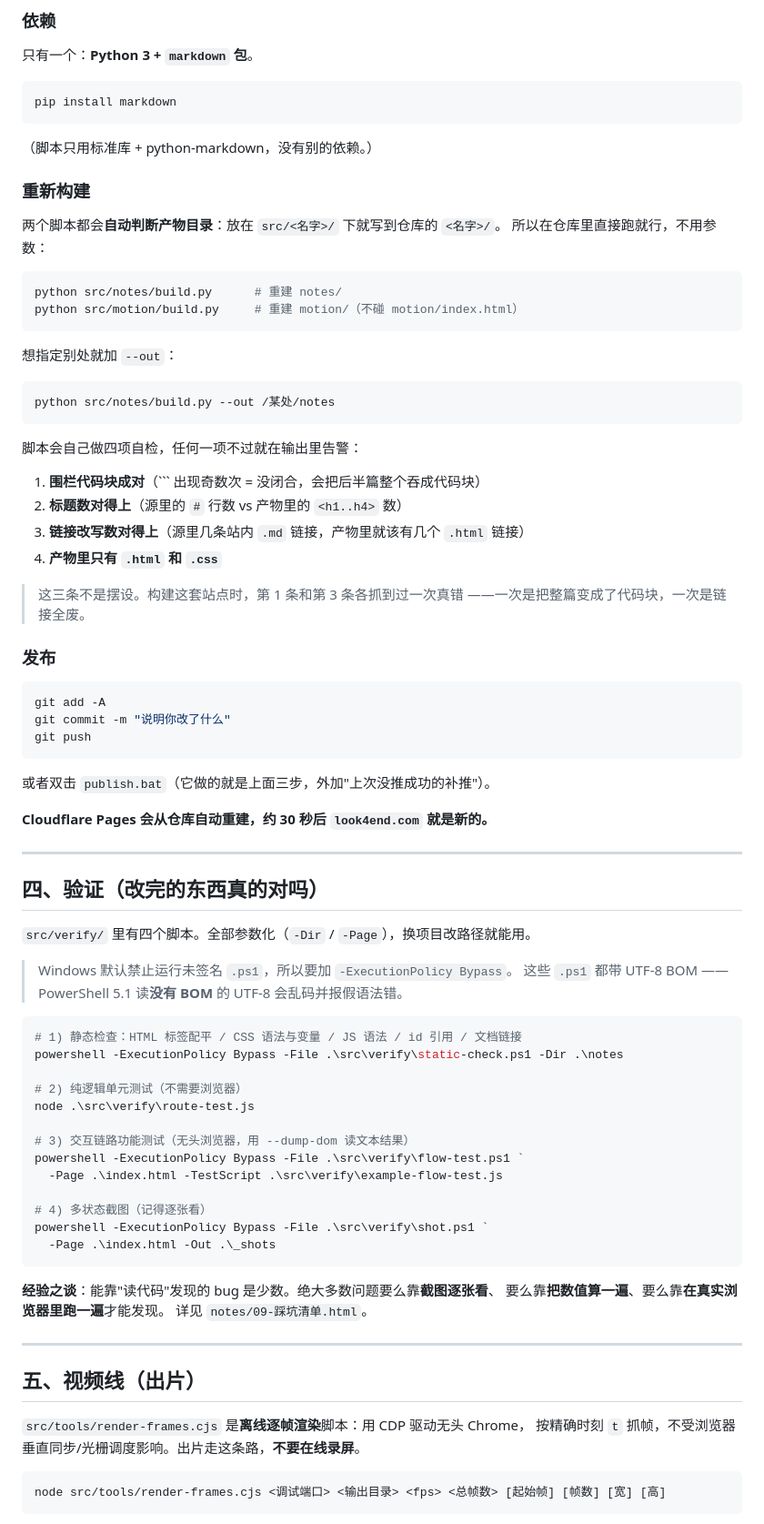
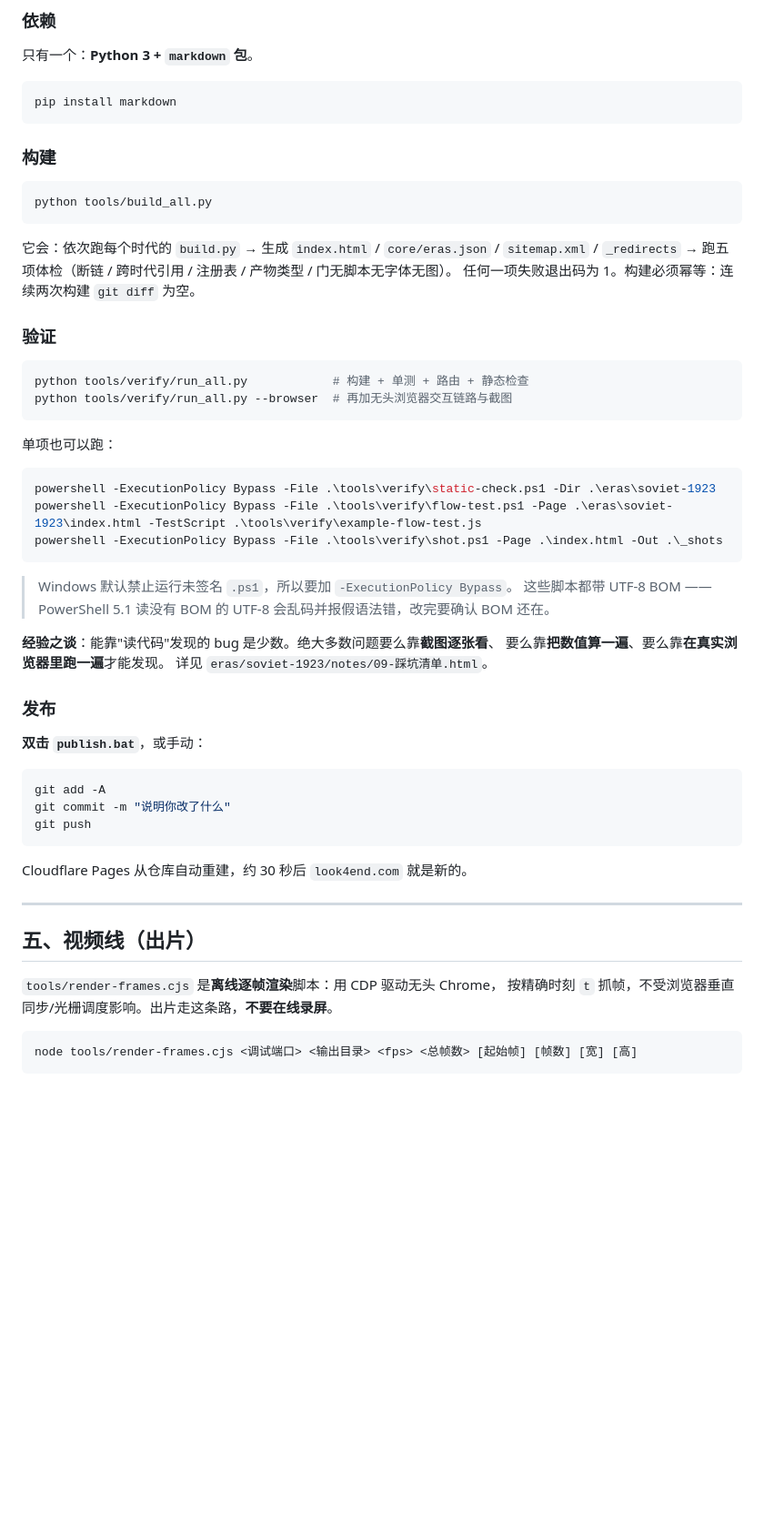
Before and after one commit to stone-beka/look4end-site, a Markdown page: WORKFLOW.md, the part around one of its changes. Shown at 91% size. GitHub-like rendering; blank space fills up the shorter version.

````diff
--- a/WORKFLOW.md
+++ b/WORKFLOW.md
@@ -71,35 +95,41 @@ look4end-site/
 pip install markdown
 ```
 
-（脚本只用标准库 + python-markdown，没有别的依赖。）
-
-### 重新构建
-
-两个脚本都会**自动判断产物目录**：放在 `src/<名字>/` 下就写到仓库的 `<名字>/`。
-所以在仓库里直接跑就行，不用参数：
+### 构建
 
 ```bash
-python src/notes/build.py      # 重建 notes/
-python src/motion/build.py     # 重建 motion/（不碰 motion/index.html）
+python tools/build_all.py
 ```
 
-想指定别处就加 `--out`：
+它会：依次跑每个时代的 `build.py` → 生成 `index.html` / `core/eras.json` / `sitemap.xml` / `_redirects`
+→ 跑五项体检（断链 / 跨时代引用 / 注册表 / 产物类型 / 门无脚本无字体无图）。
+任何一项失败退出码为 1。构建必须幂等：连续两次构建 `git diff` 为空。
+
+### 验证
 
 ```bash
-python src/notes/build.py --out /某处/notes
+python tools/verify/run_all.py            # 构建 + 单测 + 路由 + 静态检查
+python tools/verify/run_all.py --browser  # 再加无头浏览器交互链路与截图
 ```
 
-脚本会自己做四项自检，任何一项不过就在输出里告警：
+单项也可以跑：
 
-1. **围栏代码块成对**（``` 出现奇数次 = 没闭合，会把后半篇整个吞成代码块）
-2. **标题数对得上**（源里的 `#` 行数 vs 产物里的 `<h1..h4>` 数）
-3. **链接改写数对得上**（源里几条站内 `.md` 链接，产物里就该有几个 `.html` 链接）
-4. **产物里只有 `.html` 和 `.css`**
+```powershell
+powershell -ExecutionPolicy Bypass -File .\tools\verify\static-check.ps1 -Dir .\eras\soviet-1923
+powershell -ExecutionPolicy Bypass -File .\tools\verify\flow-test.ps1 -Page .\eras\soviet-1923\index.html -TestScript .\tools\verify\example-flow-test.js
+powershell -ExecutionPolicy Bypass -File .\tools\verify\shot.ps1 -Page .\index.html -Out .\_shots
+```
 
-> 这三条不是摆设。构建这套站点时，第 1 条和第 3 条各抓到过一次真错
-> ——一次是把整篇变成了代码块，一次是链接全废。
+> Windows 默认禁止运行未签名 `.ps1`，所以要加 `-ExecutionPolicy Bypass`。
+> 这些脚本都带 UTF-8 BOM —— PowerShell 5.1 读没有 BOM 的 UTF-8 会乱码并报假语法错，改完要确认 BOM 还在。
+
+**经验之谈**：能靠"读代码"发现的 bug 是少数。绝大多数问题要么靠**截图逐张看**、
+要么靠**把数值算一遍**、要么靠**在真实浏览器里跑一遍**才能发现。
+详见 `eras/soviet-1923/notes/09-踩坑清单.html`。
 
 ### 发布
+
+**双击 `publish.bat`**，或手动：
 
 ```bash
 git add -A
@@ -107,47 +137,16 @@ git commit -m "说明你改了什么"
 git push
 ```
 
-或者双击 `publish.bat`（它做的就是上面三步，外加"上次没推成功的补推"）。
-
-**Cloudflare Pages 会从仓库自动重建，约 30 秒后 `look4end.com` 就是新的。**
-
----
-
-## 四、验证（改完的东西真的对吗）
-
-`src/verify/` 里有四个脚本。全部参数化（`-Dir` / `-Page`），换项目改路径就能用。
-
-> Windows 默认禁止运行未签名 `.ps1`，所以要加 `-ExecutionPolicy Bypass`。
-> 这些 `.ps1` 都带 UTF-8 BOM —— PowerShell 5.1 读**没有 BOM** 的 UTF-8 会乱码并报假语法错。
-
-```powershell
-# 1) 静态检查：HTML 标签配平 / CSS 语法与变量 / JS 语法 / id 引用 / 文档链接
-powershell -ExecutionPolicy Bypass -File .\src\verify\static-check.ps1 -Dir .\notes
-
-# 2) 纯逻辑单元测试（不需要浏览器）
-node .\src\verify\route-test.js
-
-# 3) 交互链路功能测试（无头浏览器，用 --dump-dom 读文本结果）
-powershell -ExecutionPolicy Bypass -File .\src\verify\flow-test.ps1 `
-  -Page .\index.html -TestScript .\src\verify\example-flow-test.js
-
-# 4) 多状态截图（记得逐张看）
-powershell -ExecutionPolicy Bypass -File .\src\verify\shot.ps1 `
-  -Page .\index.html -Out .\_shots
-```
-
-**经验之谈**：能靠"读代码"发现的 bug 是少数。绝大多数问题要么靠**截图逐张看**、
-要么靠**把数值算一遍**、要么靠**在真实浏览器里跑一遍**才能发现。
-详见 `notes/09-踩坑清单.html`。
+Cloudflare Pages 从仓库自动重建，约 30 秒后 `look4end.com` 就是新的。
 
 ---
 
 ## 五、视频线（出片）
 
-`src/tools/render-frames.cjs` 是**离线逐帧渲染**脚本：用 CDP 驱动无头 Chrome，
+`tools/render-frames.cjs` 是**离线逐帧渲染**脚本：用 CDP 驱动无头 Chrome，
 按精确时刻 `t` 抓帧，不受浏览器垂直同步/光栅调度影响。出片走这条路，**不要在线录屏**。
 
 ```bash
-node src/tools/render-frames.cjs <调试端口> <输出目录> <fps> <总帧数> [起始帧] [帧数] [宽] [高]
+node tools/render-frames.cjs <调试端口> <输出目录> <fps> <总帧数> [起始帧] [帧数] [宽] [高]
 ```
 
````
Also changed, not shown: other parts of WORKFLOW.md (+89 -58 lines), README.md (+51 -55 lines), 1 other file.
